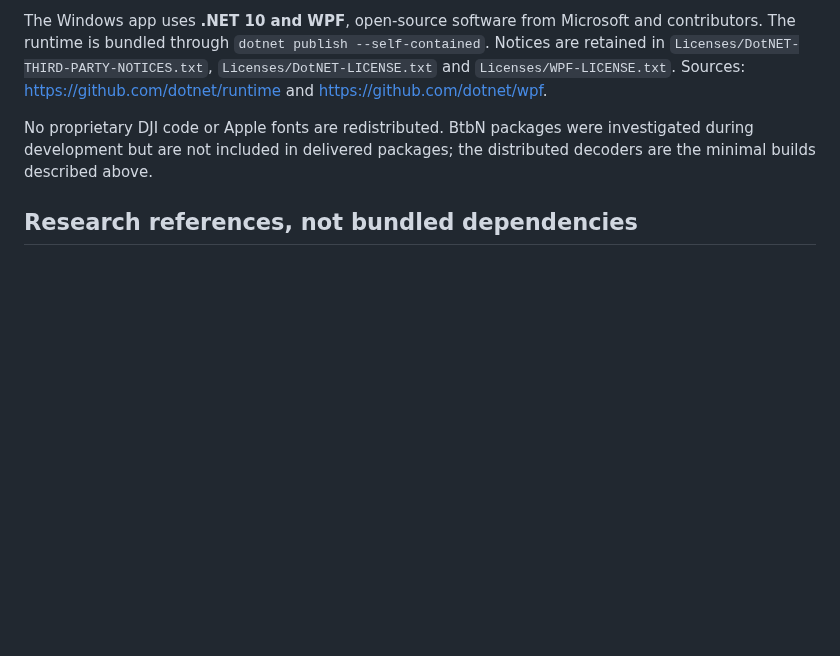
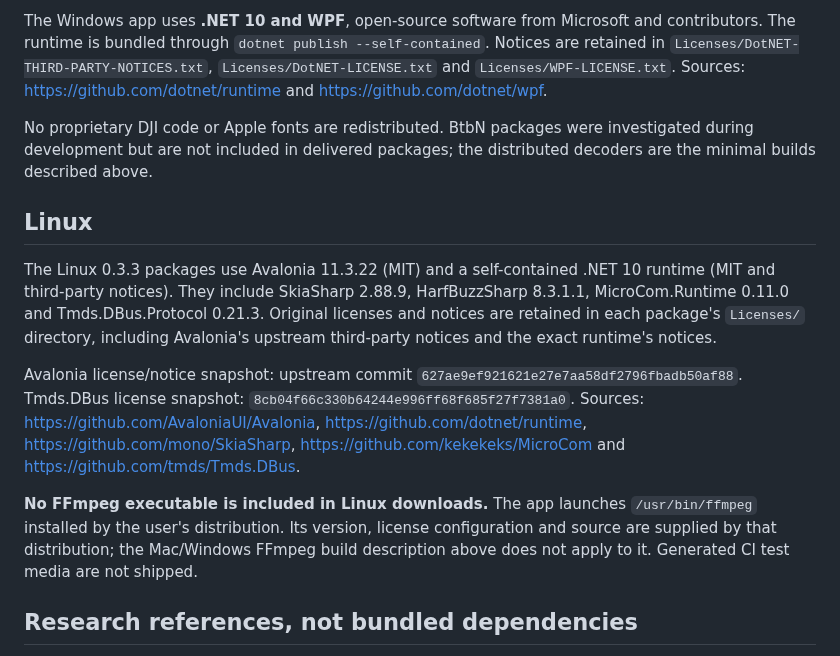
Before and after one commit to knpuma/goggle-3-liveview, a Markdown page: THIRD_PARTY_NOTICES.md, the part around the change. GitHub-like rendering; blank space fills up the shorter version.

```diff
--- a/THIRD_PARTY_NOTICES.md
+++ b/THIRD_PARTY_NOTICES.md
@@ -21,6 +21,14 @@ The Windows app uses **.NET 10 and WPF**, open-source software from Microsoft an
 
 No proprietary DJI code or Apple fonts are redistributed. BtbN packages were investigated during development but are not included in delivered packages; the distributed decoders are the minimal builds described above.
 
+## Linux
+
+The Linux 0.3.3 packages use Avalonia 11.3.22 (MIT) and a self-contained .NET 10 runtime (MIT and third-party notices). They include SkiaSharp 2.88.9, HarfBuzzSharp 8.3.1.1, MicroCom.Runtime 0.11.0 and Tmds.DBus.Protocol 0.21.3. Original licenses and notices are retained in each package's `Licenses/` directory, including Avalonia's upstream third-party notices and the exact runtime's notices.
+
+Avalonia license/notice snapshot: upstream commit `627ae9ef921621e27e7aa58df2796fbadb50af88`. Tmds.DBus license snapshot: `8cb04f66c330b64244e996ff68f685f27f7381a0`. Sources: https://github.com/AvaloniaUI/Avalonia, https://github.com/dotnet/runtime, https://github.com/mono/SkiaSharp, https://github.com/kekekeks/MicroCom and https://github.com/tmds/Tmds.DBus.
+
+**No FFmpeg executable is included in Linux downloads.** The app launches `/usr/bin/ffmpeg` installed by the user's distribution. Its version, license configuration and source are supplied by that distribution; the Mac/Windows FFmpeg build description above does not apply to it. Generated CI test media are not shipped.
+
 ## Research references, not bundled dependencies
 
 - https://github.com/samuelsadok/dji_protocol/blob/master/udp_protocol.md describes earlier DJI UDP protocol fields. Compatibility was investigated on the developer’s own Goggles 3; no repository code was incorporated.
```
Also changed, not shown: Linux/RELEASE.md (added, +49 -0 lines), README.md (+24 -10 lines), docs/assets/app-linux-en.png (added), 2 other files.
